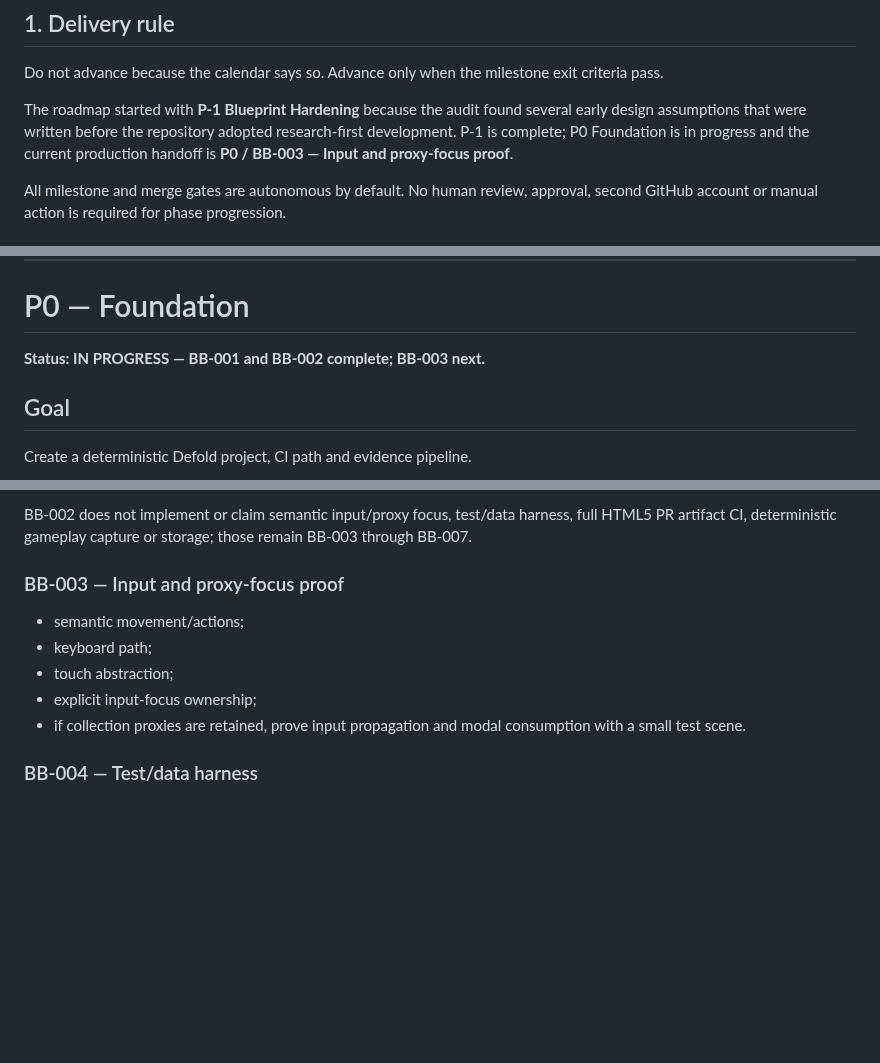
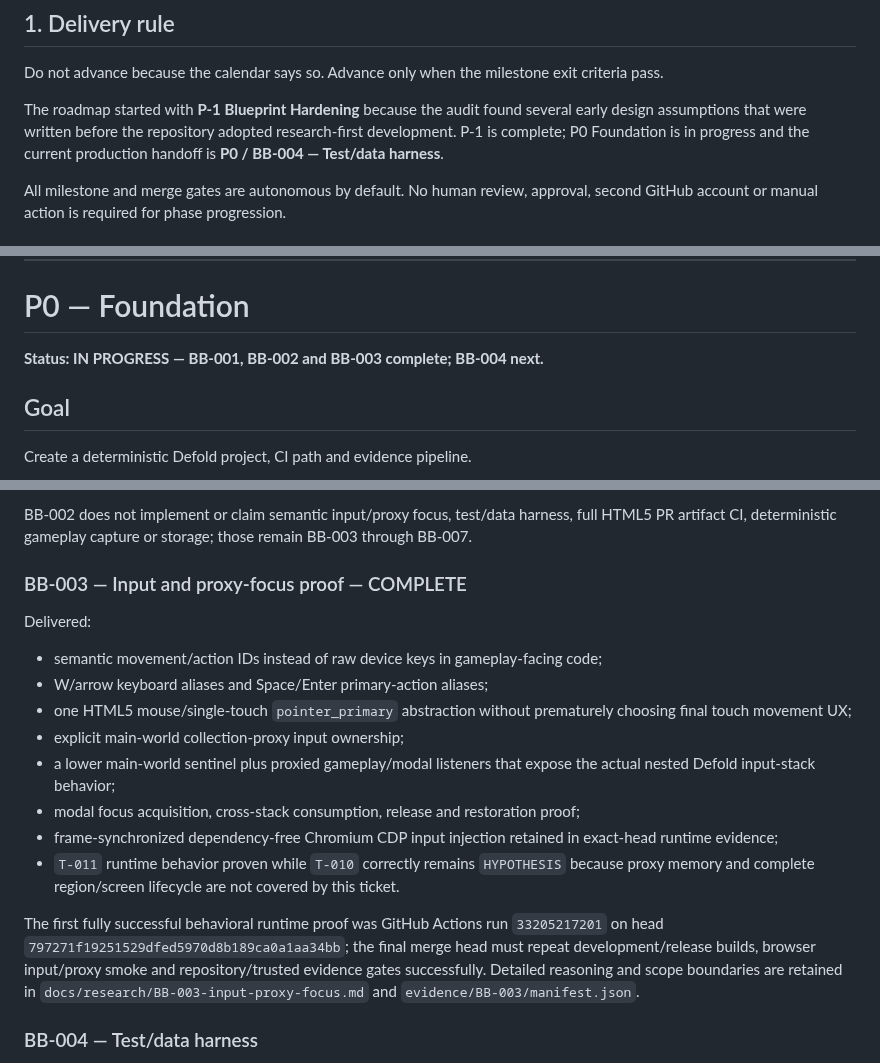
Before and after one commit to StrayForest/BeBee, a Markdown page: docs/06-production-roadmap.md, 3 parts joined by grey strips. Rendered like a GitHub page; blank space fills up the shorter version.

Commit message:
BB-003 advance P0 handoff to test data harness

```diff
--- a/docs/06-production-roadmap.md
+++ b/docs/06-production-roadmap.md
@@ -4,7 +4,7 @@
 
 Do not advance because the calendar says so. Advance only when the milestone exit criteria pass.
 
-The roadmap started with **P-1 Blueprint Hardening** because the audit found several early design assumptions that were written before the repository adopted research-first development. P-1 is complete; P0 Foundation is in progress and the current production handoff is **P0 / BB-003 — Input and proxy-focus proof**.
+The roadmap started with **P-1 Blueprint Hardening** because the audit found several early design assumptions that were written before the repository adopted research-first development. P-1 is complete; P0 Foundation is in progress and the current production handoff is **P0 / BB-004 — Test/data harness**.
 
 All milestone and merge gates are autonomous by default. No human review, approval, second GitHub account or manual action is required for phase progression.
 
@@ -76,7 +76,7 @@ Do **not** build dependent production systems around downstream hypotheses that
 
 # P0 — Foundation
 
-**Status: IN PROGRESS — BB-001 and BB-002 complete; BB-003 next.**
+**Status: IN PROGRESS — BB-001, BB-002 and BB-003 complete; BB-004 next.**
 
 ## Goal
 
@@ -112,13 +112,20 @@ Delivered:
 
 BB-002 does not implement or claim semantic input/proxy focus, test/data harness, full HTML5 PR artifact CI, deterministic gameplay capture or storage; those remain BB-003 through BB-007.
 
-### BB-003 — Input and proxy-focus proof
+### BB-003 — Input and proxy-focus proof — COMPLETE
 
-- semantic movement/actions;
-- keyboard path;
-- touch abstraction;
-- explicit input-focus ownership;
-- if collection proxies are retained, prove input propagation and modal consumption with a small test scene.
+Delivered:
+
+- semantic movement/action IDs instead of raw device keys in gameplay-facing code;
+- W/arrow keyboard aliases and Space/Enter primary-action aliases;
+- one HTML5 mouse/single-touch `pointer_primary` abstraction without prematurely choosing final touch movement UX;
+- explicit main-world collection-proxy input ownership;
+- a lower main-world sentinel plus proxied gameplay/modal listeners that expose the actual nested Defold input-stack behavior;
+- modal focus acquisition, cross-stack consumption, release and restoration proof;
+- frame-synchronized dependency-free Chromium CDP input injection retained in exact-head runtime evidence;
+- `T-011` runtime behavior proven while `T-010` correctly remains `HYPOTHESIS` because proxy memory and complete region/screen lifecycle are not covered by this ticket.
+
+The first fully successful behavioral runtime proof was GitHub Actions run `33205217201` on head `797271f19251529dfed5970d8b189ca0a1aa34bb`; the final merge head must repeat development/release builds, browser input/proxy smoke and repository/trusted evidence gates successfully. Detailed reasoning and scope boundaries are retained in `docs/research/BB-003-input-proxy-focus.md` and `evidence/BB-003/manifest.json`.
 
 ### BB-004 — Test/data harness
 
```
Also changed, not shown: other parts of docs/06-production-roadmap.md (+1 -1 lines).
